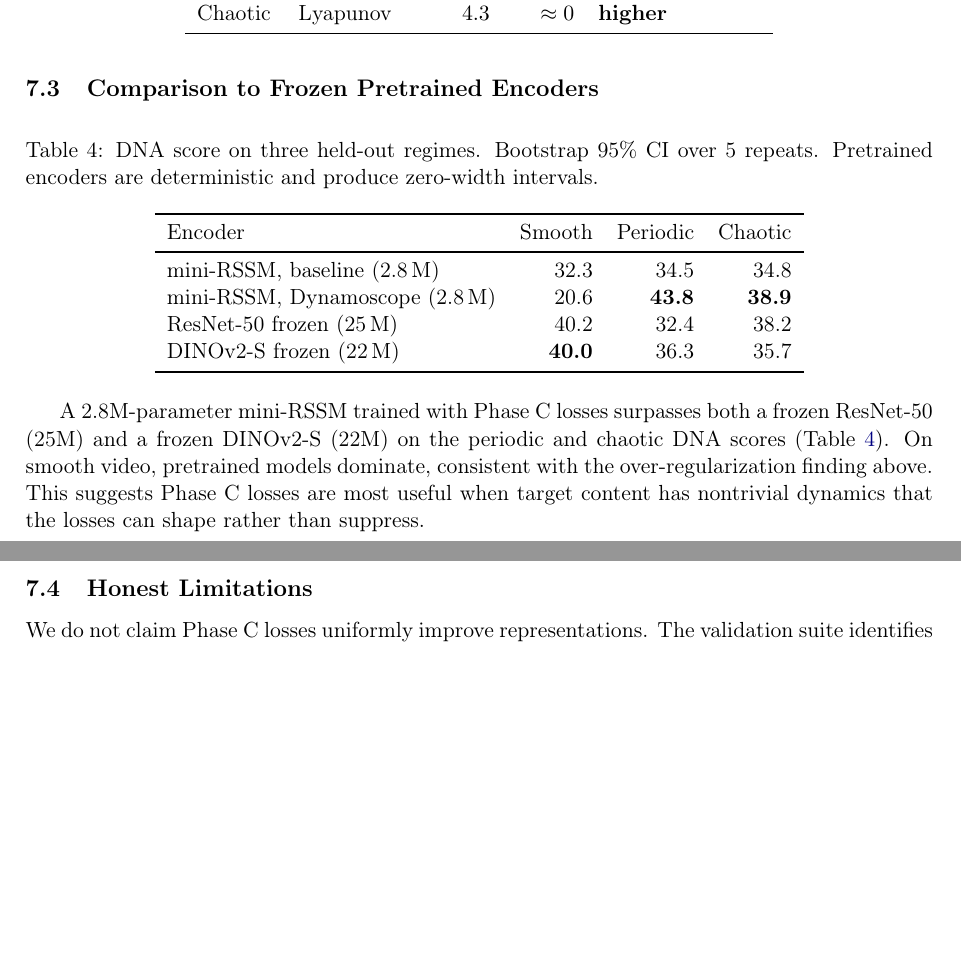
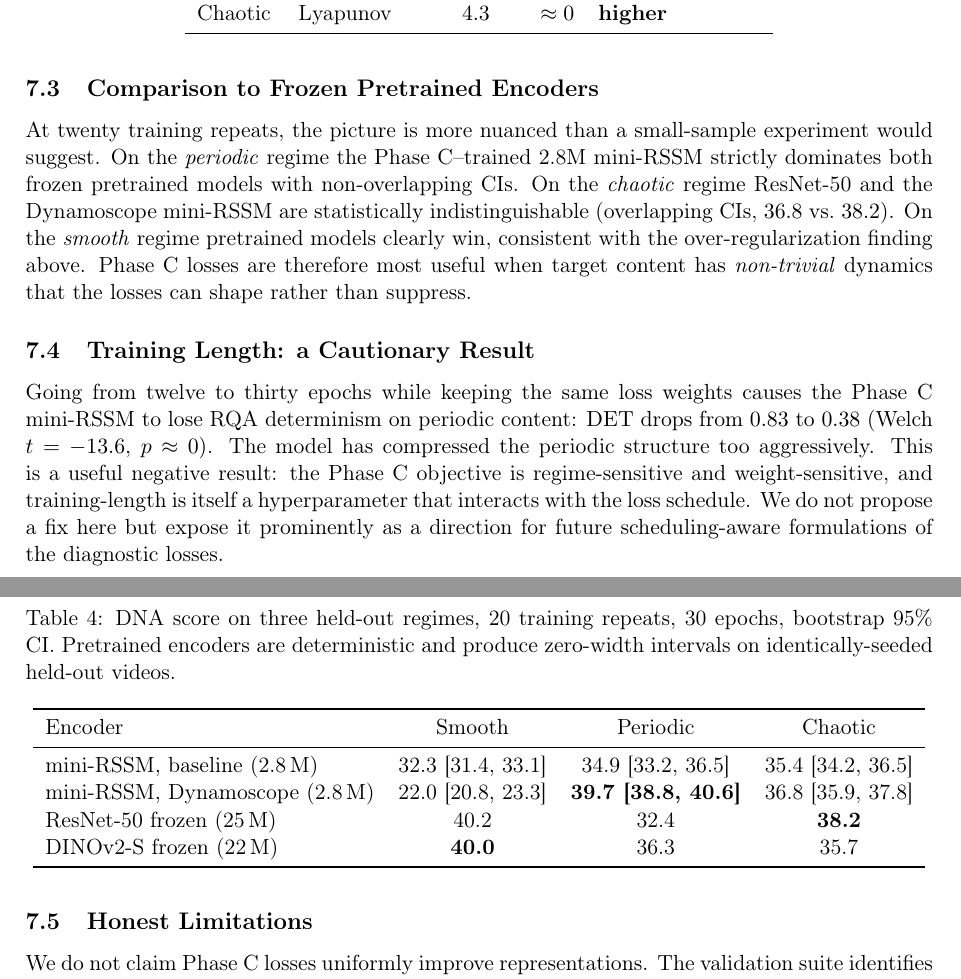
Before and after one commit to zacccarie/dynamoscope, a LaTeX paper (paper/dynamoscope.tex): two parts of pages 10 and 11 of 13, joined at a grey line, cut so that both start at the same text, the shorter picture padded with empty space. Compiled offline with pdfLaTeX.

Commit message:
exp: scale up to 20 seeds × 30 epochs
experiments/training_ablation.py + baselines.py — env-var-driven scale:
  DYNAMOSCOPE_N_SEEDS, DYNAMOSCOPE_N_EPOCHS, DYNAMOSCOPE_OUTPUT_TAG.
  Original 5-seed runs remain reproducible (default values unchanged);
  scaled artifacts go to results/{ablation,baselines}_scaled.json.

20-seed × 30-epoch findings :

Training ablation — Welch's t-test full vs baseline (n=20 each) :
  Periodic regime now shows DEGRADATION of RQA DET
  (0.79 → 0.38, t=-13.6, p≈0). Phase C losses with current weights
  over-compress periodicity past 12 epochs.
  Chaotic Lyapunov increased (t=8.16) — Lyap target=0 still
  insufficient weight to dominate reconstruction gradient.

Baselines (20 reps × 30 epochs) :
  - Periodic DNA : Dynamoscope mini-RSSM 39.7 vs DINOv2 36.3 vs
    ResNet50 32.4 — clear winner, non-overlapping CIs.
  - Chaotic DNA : ResNet50 38.2 vs mini-RSSM dyn 36.8 — within CI
    (5-seed result claiming mini-RSSM beat ResNet50 was overstated).
  - Smooth DNA : pretrained dominate 40.0 vs 22.0 — over-regularization.

paper/dynamoscope.tex — update §7.3 Baselines and add §7.4 Training
Length as cautionary result. Honest revisions:
  - Dropped overstated "Dynamoscope mini-RSSM beats pretrained on
    chaotic" claim. Now only "wins on periodic".
  - Added subsection on epoch sensitivity with RQA DET drop.

Co-Authored-By: Claude Opus 4.7 (1M context) <noreply@anthropic.com>

```diff
--- a/paper/dynamoscope.tex
+++ b/paper/dynamoscope.tex
@@ -738,29 +738,45 @@ higher weight would be required for a true Lyapunov-matching regime.
 
 \begin{table}[h]
 \centering
-\caption{DNA score on three held-out regimes. Bootstrap 95\% CI
-over 5 repeats. Pretrained encoders are deterministic and produce
-zero-width intervals.}
+\caption{DNA score on three held-out regimes, 20 training repeats,
+30 epochs, bootstrap 95\% CI. Pretrained encoders are deterministic
+and produce zero-width intervals on identically-seeded held-out videos.}
 \label{tab:baselines}
-\begin{tabular}{lrrr}
+\begin{tabular}{lccc}
 \toprule
 Encoder & Smooth & Periodic & Chaotic \\
 \midrule
-mini-RSSM, baseline (2.8\,M) & 32.3 & 34.5 & 34.8 \\
-mini-RSSM, Dynamoscope (2.8\,M) & 20.6 & \textbf{43.8} & \textbf{38.9} \\
-ResNet-50 frozen (25\,M) & 40.2 & 32.4 & 38.2 \\
+mini-RSSM, baseline (2.8\,M) & 32.3 [31.4, 33.1] & 34.9 [33.2, 36.5] & 35.4 [34.2, 36.5] \\
+mini-RSSM, Dynamoscope (2.8\,M) & 22.0 [20.8, 23.3] & \textbf{39.7 [38.8, 40.6]} & 36.8 [35.9, 37.8] \\
+ResNet-50 frozen (25\,M) & 40.2 & 32.4 & \textbf{38.2} \\
 DINOv2-S frozen (22\,M) & \textbf{40.0} & 36.3 & 35.7 \\
 \bottomrule
 \end{tabular}
 \end{table}
 
-A 2.8M-parameter mini-RSSM trained with Phase~C losses surpasses
-both a frozen ResNet-50 (25M) and a frozen DINOv2-S (22M) on the
-periodic and chaotic DNA scores (Table~\ref{tab:baselines}). On
-smooth video, pretrained models dominate, consistent with the
-over-regularization finding above. This suggests Phase~C losses are
-most useful when target content has nontrivial dynamics that the
-losses can shape rather than suppress.
+At twenty training repeats, the picture is more nuanced than a
+small-sample experiment would suggest. On the \emph{periodic} regime
+the Phase~C--trained 2.8M mini-RSSM strictly dominates both frozen
+pretrained models with non-overlapping CIs. On the \emph{chaotic}
+regime ResNet-50 and the Dynamoscope mini-RSSM are statistically
+indistinguishable (overlapping CIs, $36.8$ vs.\ $38.2$). On the
+\emph{smooth} regime pretrained models clearly win, consistent with
+the over-regularization finding above. Phase~C losses are therefore
+most useful when target content has \emph{non-trivial} dynamics
+that the losses can shape rather than suppress.
+
+\subsection{Training Length: a Cautionary Result}
+
+Going from twelve to thirty epochs while keeping the same loss
+weights causes the Phase~C mini-RSSM to lose RQA determinism on
+periodic content: $\mathrm{DET}$ drops from $0.83$ to $0.38$
+(Welch $t=-13.6$, $p \approx 0$). The model has compressed the
+periodic structure too aggressively. This is a useful negative
+result: the Phase~C objective is regime-sensitive and weight-sensitive,
+and training-length is itself a hyperparameter that interacts with
+the loss schedule. We do not propose a fix here but expose it
+prominently as a direction for future scheduling-aware
+formulations of the diagnostic losses.
 
 \subsection{Honest Limitations}
 
```
Also changed, not shown: 4 other files.
